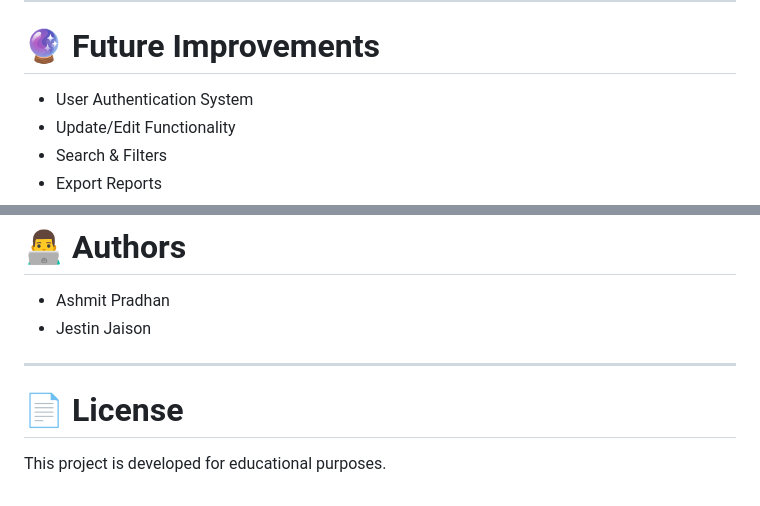
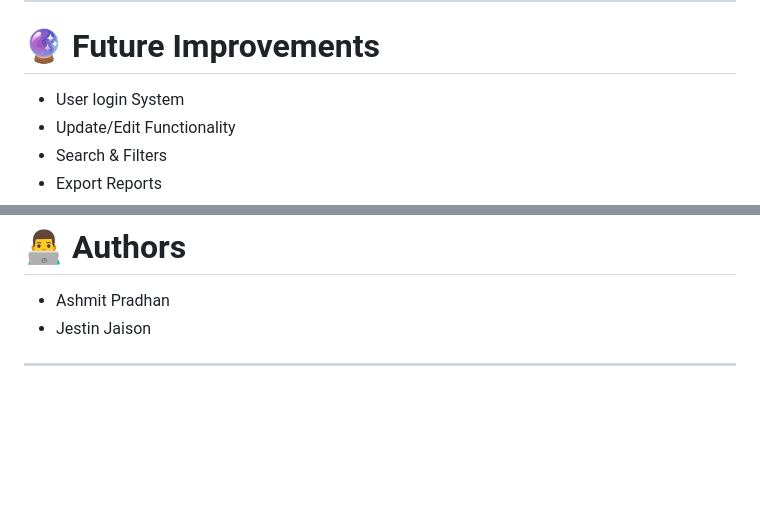
Before and after one commit to Ashmit-07/Student-Course-Registration, a Markdown page: README.md, 2 parts joined by grey strips. Drawn GitHub-style; blank space fills up the shorter version.

```diff
--- a/README.md
+++ b/README.md
@@ -202,7 +214,7 @@ Add screenshots here for:
 
 # 🔮 Future Improvements
 
-* User Authentication System
+* User login System
 * Update/Edit Functionality
 * Search & Filters
 * Export Reports
@@ -217,7 +229,3 @@ Add screenshots here for:
 * Jestin Jaison
 
 ---
-
-# 📄 License
-
-This project is developed for educational purposes.
```
Also changed, not shown: other parts of README.md (+12 -0 lines).
